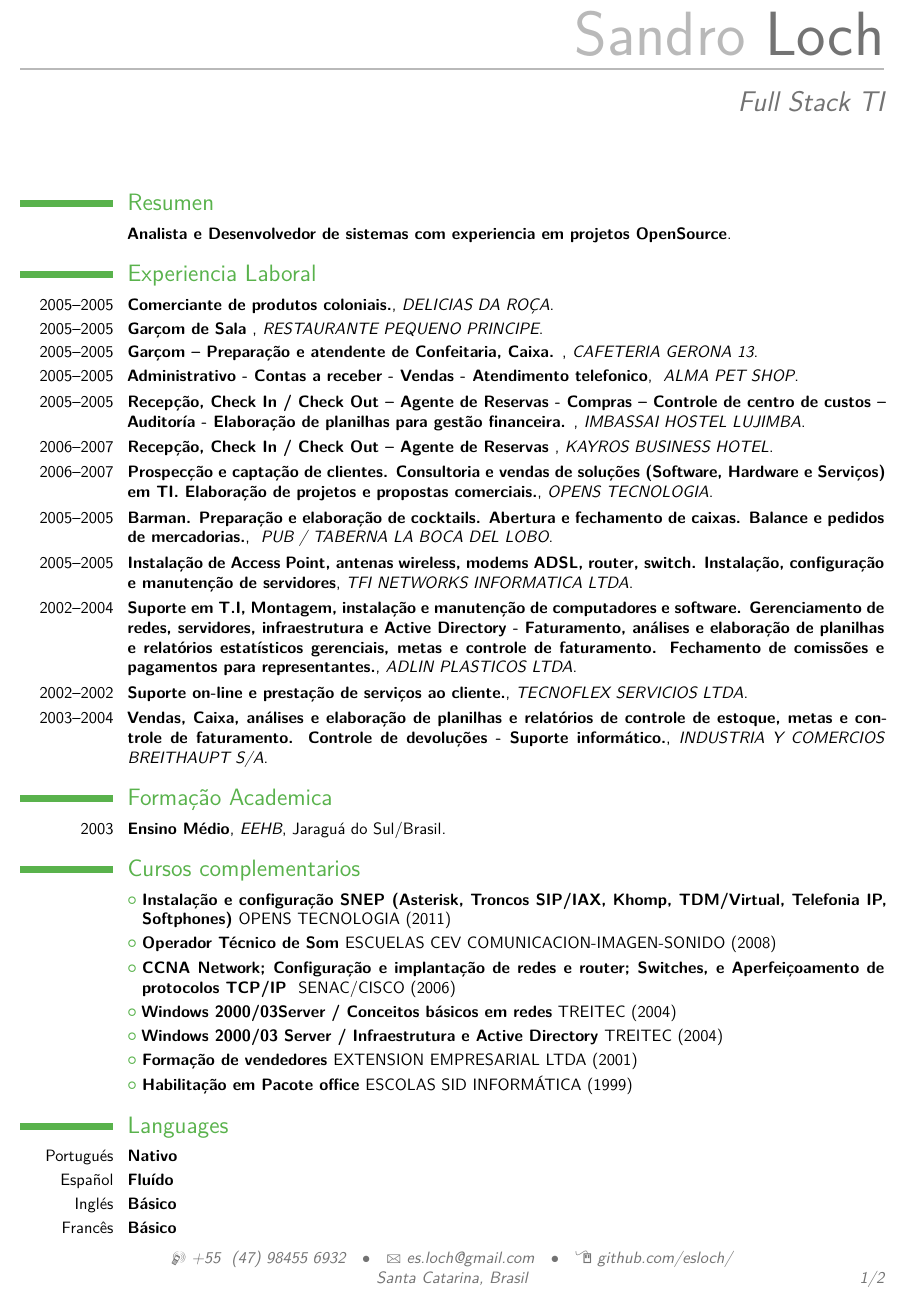
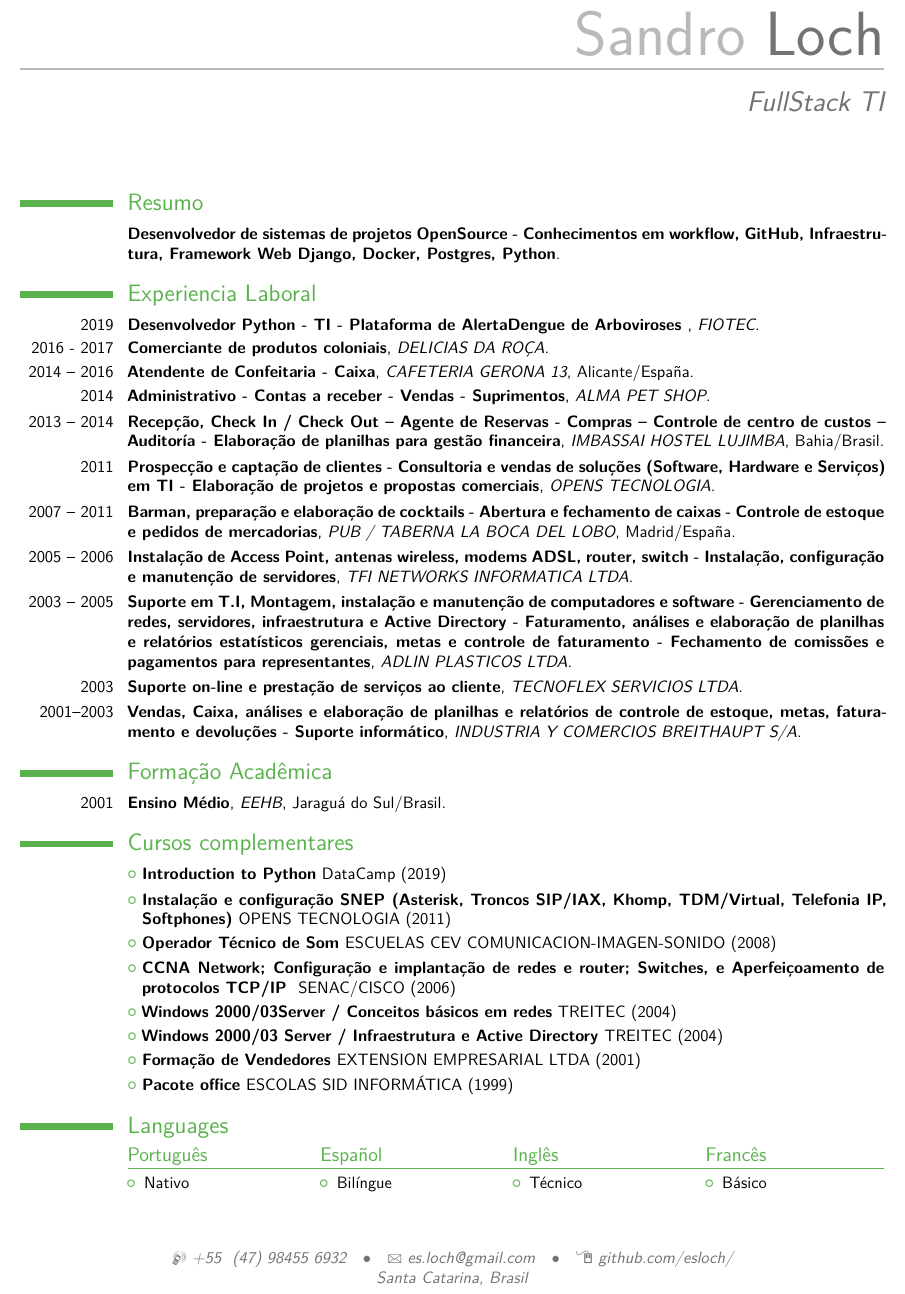
Before and after one commit to esloch/curriculum, a LaTeX CV (cv_sandro.tex): part of the page, cut so that both start at the same text. The pictures show the PDF file cv_sandro.pdf that the author committed with the source.

Commit message:
Update Cv

```diff
--- a/cv_sandro.tex
+++ b/cv_sandro.tex
@@ -25,7 +25,7 @@
 
 % personal data
 \name{Sandro}{Loch}
-\title{Full Stack TI}                               % optional, remove / comment the line if not wanted
+\title{FullStack TI}                               % optional, remove / comment the line if not wanted
 
 \phone[mobile]{+55 ~(47)~98455~6932}                   % optional, remove / comment the line if not wanted
 %\phone[fixed]{+2~(345)~678~901}                    % optional, remove / comment the line if not wanted
@@ -47,50 +47,42 @@
 %-----       resume       ---------------------------------------------------------
 \makecvtitle
 
-\section{Resumen}
-\cventry{}{Analista e Desenvolvedor de sistemas com experiencia em projetos OpenSource}{}{}{}{}{}
+\section{Resumo}
+\cventry{}{Desenvolvedor de sistemas de projetos OpenSource - Conhecimentos em workflow, GitHub, Infraestrutura, Framework Web Django, Docker, Postgres, Python}{}{}{}{}{}
 
 \section{Experiencia Laboral}
 
+\cventry{2019}{Desenvolvedor Python - TI - Plataforma de AlertaDengue de Arboviroses }{FIOTEC}{}{}{}{}{}
 
-\cventry{2005--2005}{Comerciante de produtos coloniais.}{DELICIAS DA ROÇA}{}{}{}{}{}\\
+\cventry{2016 - 2017}{Comerciante de produtos coloniais}{DELICIAS DA ROÇA}{}{}{}{}{}
 
-\cventry{2005--2005}{Garçom de Sala }{RESTAURANTE PEQUENO PRINCIPE}{}{}{}{}{}\\
+\cventry{2014 – 2016}{Atendente de Confeitaria - Caixa}{CAFETERIA GERONA 13}{Alicante/España}{}{}{}{}
 
-\cventry{2005--2005}{Garçom – Preparação e atendente de Confeitaria,
-Caixa. }{CAFETERIA GERONA 13}{}{}{}{}{}\\
+\cventry{2014}{Administrativo - Contas a receber - Vendas - Suprimentos}{ALMA PET SHOP}{}{}{}{}{}
 
-\cventry{2005--2005}{Administrativo - Contas a receber - Vendas - Atendimento telefonico}{ ALMA PET SHOP}{}{}{}{}{}\\
+\cventry{2013 – 2014}{Recepção, Check In / Check Out – Agente de Reservas -
+Compras – Controle de centro de custos – Auditoría -
+Elaboração de planilhas para gestão financeira}{IMBASSAI HOSTEL LUJIMBA}{Bahia/Brasil}{}{}{}{}
 
-\cventry{2005--2005}{Recepção, Check In / Check Out – Agente de Reservas -
-Compras – Controle de centro de custos – Auditoría -
-Elaboração de planilhas para gestão financeira. }{IMBASSAI HOSTEL LUJIMBA}{}{}{}{}{}\\
+\cventry{2011}{Prospecção e captação de clientes - Consultoria e vendas de soluções (Software, Hardware e Serviços) em TI - Elaboração de projetos e propostas comerciais}{OPENS TECNOLOGIA}{}{}{}{}{}
 
-\cventry{2006--2007}{Recepção, Check In / Check Out – Agente de Reservas }{KAYROS BUSINESS HOTEL}{}{}{}{}{}\\
+\cventry{2007 – 2011}{Barman, preparação e elaboração de cocktails - Abertura e fechamento de caixas - Controle de estoque e pedidos de mercadorias}{PUB / TABERNA LA BOCA DEL LOBO}{Madrid/España}{}{}{}{}
 
-\cventry{2006--2007}{Prospecção e captação de clientes.
-Consultoria e vendas de soluções (Software, Hardware e Serviços) em TI.
-Elaboração de projetos e propostas comerciais.}{OPENS TECNOLOGIA}{}{}{}{}{}\\
+\cventry{2005 – 2006}{Instalação de Access Point, antenas wireless, modems ADSL, router, switch - Instalação, configuração e manutenção de servidores}{TFI NETWORKS INFORMATICA LTDA}{}{}{}{}{}
 
-\cventry{2005--2005}{Barman. Preparação e elaboração de cocktails.
-Abertura e fechamento de caixas. Balance e pedidos de mercadorias.}{ PUB / TABERNA LA BOCA DEL LOBO}{}{}{}{}{}\\
+\cventry{2003 – 2005}{Suporte em T.I, Montagem, instalação e manutenção de computadores e software - Gerenciamento de redes, servidores, infraestrutura e Active Directory - Faturamento, análises e elaboração de planilhas e relatórios estatísticos gerenciais, metas e controle de faturamento - Fechamento de comissões e pagamentos para representantes}{ADLIN PLASTICOS LTDA}{}{}{}{}{}
 
-\cventry{2005--2005}{Instalação de Access Point, antenas wireless, modems ADSL, router, switch.
-Instalação, configuração e manutenção de servidores}{TFI NETWORKS INFORMATICA LTDA}{}{}{}{}{}\\
+\cventry{2003}{Suporte on-line e prestação de serviços ao cliente}{TECNOFLEX SERVICIOS LTDA}{}{}{}{}{}
 
-\cventry{2002--2004}{Suporte em T.I, Montagem, instalação e manutenção de computadores e software. Gerenciamento de redes, servidores, infraestrutura e Active Directory - Faturamento, análises e elaboração de planilhas e relatórios estatísticos gerenciais, metas e controle de faturamento. Fechamento de comissões e pagamentos para representantes.}{ADLIN PLASTICOS LTDA}{}{}{}{}{}\\
+\cventry{2001--2003}{Vendas, Caixa, análises e elaboração de planilhas e relatórios de controle de estoque, metas, faturamento e devoluções - Suporte informático}{INDUSTRIA Y COMERCIOS BREITHAUPT S/A}{}{}{}{}{}
 
-\cventry{2002--2002}{Suporte on-line e prestação de serviços ao cliente.}{TECNOFLEX SERVICIOS LTDA}{}{}{}{}{}\\
-
-\cventry{2003--2004}{Vendas, Caixa, análises e elaboração de planilhas e relatórios de controle de estoque, metas e controle de faturamento. Controle de devoluções - Suporte informático.}{INDUSTRIA Y COMERCIOS BREITHAUPT S/A}{}{}{}{}{}\\
-
-\section{Formação Academica}
-\cventry{2003}{Ensino Médio}{EEHB}{Jaraguá do Sul/Brasil}{}{}  % arguments 3 to 6 can be left empty
+\section{Formação Acadêmica}
+\cventry{2001}{Ensino Médio}{EEHB}{Jaraguá do Sul/Brasil}{}{}{}{}  % arguments 3 to 6 can be left empty
 
 
+\section{Cursos complementares}
 
-
-\section{Cursos complementarios}
+\cvlistitem{\textbf{Introduction to Python} DataCamp (2019)}
 
 \cvlistitem{\textbf{Instalação e configuração SNEP (Asterisk, Troncos SIP/IAX, Khomp,
 TDM/Virtual, Telefonia IP, Softphones) }OPENS TECNOLOGIA (2011)}
@@ -99,9 +91,6 @@ TDM/Virtual, Telefonia IP, Softphones) }OPENS TECNOLOGIA (2011)}
 Switches, e Aperfeiçoamento de protocolos TCP/IP } SENAC/CISCO (2006)}
 \cvlistitem{\textbf{Windows 2000/03Server / Conceitos básicos em redes} TREITEC (2004)}
 \cvlistitem{\textbf{Windows 2000/03 Server / Infraestrutura e Active Directory  }TREITEC (2004)}
-\cvlistitem{\textbf{Formação de vendedores }EXTENSION EMPRESARIAL LTDA (2001)}
-\cvlistitem{\textbf{Habilitação em Pacote office }ESCOLAS SID INFORMÁTICA (1999)}
+\cvlistitem{\textbf{Formação de Vendedores }EXTENSION EMPRESARIAL LTDA (2001)}
+\cvlistitem{\textbf{Pacote office }ESCOLAS SID INFORMÁTICA (1999)}
 
-\section{Languages}
-\cvitemwithcomment{Portugués}{Nativo}{}
-\cvitemwithcomment{Español}{Fluído}{}
```
Also changed, not shown: cv_sandro.pdf, cv_sandro.tex (35 more changed lines), 3 other files.
